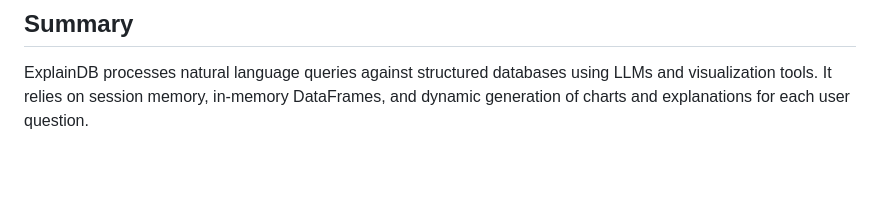
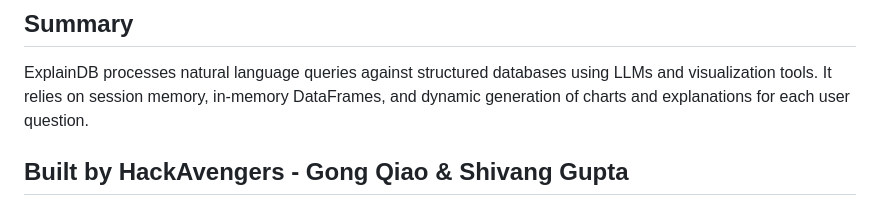
Before and after one commit to Agent-QG/ExplainDB, a Markdown page: readme.md, the part around the change. Rendered like a GitHub page; blank space fills up the shorter version.

```diff
--- a/readme.md
+++ b/readme.md
@@ -229,3 +229,5 @@ DATABASES = {
 ## Summary
 
 ExplainDB processes natural language queries against structured databases using LLMs and visualization tools. It relies on session memory, in-memory DataFrames, and dynamic generation of charts and explanations for each user question.
+
+## Built by HackAvengers - Gong Qiao & Shivang Gupta
```
